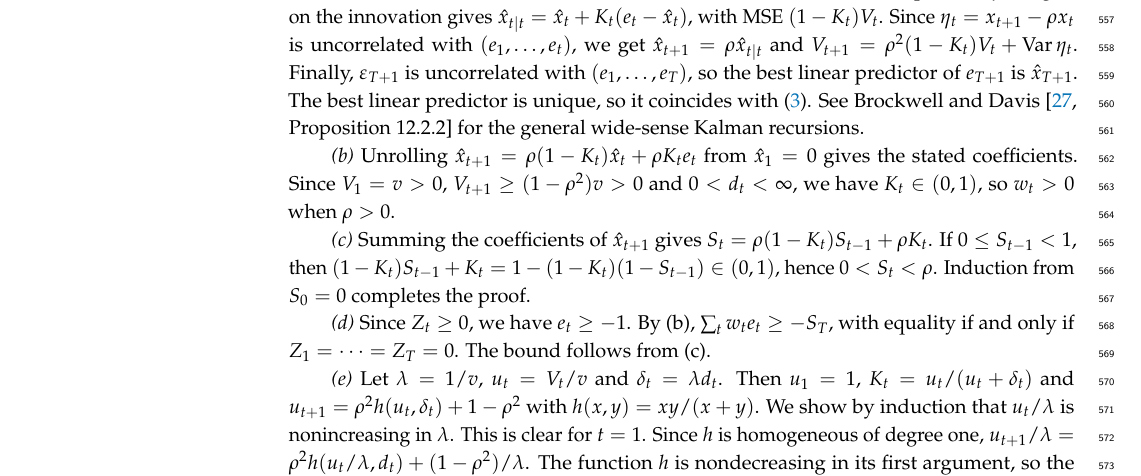
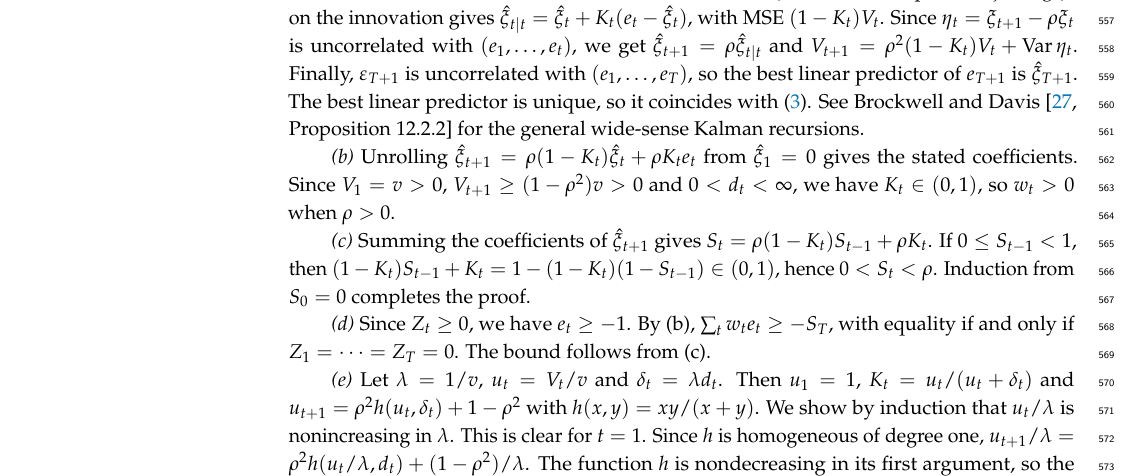
Before and after one commit to ssauljin/ar1cred, a LaTeX paper (main_ver1.tex): part of page 19 of 21, cut so that both start at the same text. The pictures show the PDF file main_ver1.pdf that the author committed with the source.

Commit message:
Rename latent signal x_t to xi_t to avoid clash with covariates
The signal theta_t - 1 was written x_t, too close to the covariate vector
bold x_it. Use xi_t (and hat xi_t in the Kalman recursion) in Lemma 1,
the intuition paragraph, Proposition 2 and its proof. Scalar covariates
x_{1,it}, x_{2,i} in the simulation design are unchanged.

Co-Authored-By: Claude Opus 5.5 <noreply@anthropic.com>
Claude-Session: https://claude.ai/code/session_01ARc7UuqmySwTZ37dSF92sr

```diff
--- a/main_ver1.tex
+++ b/main_ver1.tex
@@ -222,20 +222,20 @@ The premium depends on the latent law only through $\gamma(\cdot)$ and the fract
 
 \subsection{AR(1) Dependence: Recursion, Positivity and Bounds}
 
-For the $\theta$-scale AR(1) structure $\gamma(k)=v\rho^k$, write $x_t=\theta_t-1$ and $d_t=a\mu_t^{p-2}$. Then $\eta_t=x_{t+1}-\rho x_t$ is uncorrelated with $x_s$ for $s\le t$ and with every $\varepsilon_s$, and $\Var(\eta_t)=v(1-\rho^2)$. Hence
+For the $\theta$-scale AR(1) structure $\gamma(k)=v\rho^k$, write $\xi_t=\theta_t-1$ and $d_t=a\mu_t^{p-2}$. Then $\eta_t=\xi_{t+1}-\rho \xi_t$ is uncorrelated with $\xi_s$ for $s\le t$ and with every $\varepsilon_s$, and $\Var(\eta_t)=v(1-\rho^2)$. Hence
 \[
-x_{t+1}=\rho x_t+\eta_t,\qquad e_t=x_t+\varepsilon_t,\qquad \Var(\varepsilon_t)=d_t,
+\xi_{t+1}=\rho \xi_t+\eta_t,\qquad e_t=\xi_t+\varepsilon_t,\qquad \Var(\varepsilon_t)=d_t,
 \]
 is a linear state-space model in the second-order sense. The Kalman recursions therefore compute linear projections exactly, without any Gaussian assumption \citep[Chapter~12]{brockwell1991}; see also \citet{harvey1989}.
 
 \begin{Proposition}\label{prop:kalman}
 Let $\gamma(k)=v\rho^k$ with $0<\rho<1$, and let $d_t=a\mu_t^{p-2}>0$.
 \begin{enumerate}
-\item[(a)] \textup{Updating-type recursion.} Set $\hat x_1=0$, $V_1=v$ and, for $t=1,\dots,T$,
+\item[(a)] \textup{Updating-type recursion.} Set $\hat\xi_1=0$, $V_1=v$ and, for $t=1,\dots,T$,
 \[
-K_t=\frac{V_t}{V_t+d_t},\qquad \hat x_{t+1}=\rho\{(1-K_t)\hat x_t+K_te_t\},\qquad V_{t+1}=\rho^2(1-K_t)V_t+(1-\rho^2)v .
+K_t=\frac{V_t}{V_t+d_t},\qquad \hat\xi_{t+1}=\rho\{(1-K_t)\hat\xi_t+K_te_t\},\qquad V_{t+1}=\rho^2(1-K_t)V_t+(1-\rho^2)v .
 \]
-Then $P_{T+1}=\mu_{T+1}(1+\hat x_{T+1})$ coincides with \eqref{eq:premium}, and $V_{T+1}$ is the prediction MSE of $\theta_{T+1}$.
+Then $P_{T+1}=\mu_{T+1}(1+\hat\xi_{T+1})$ coincides with \eqref{eq:premium}, and $V_{T+1}$ is the prediction MSE of $\theta_{T+1}$.
 \item[(b)] \textup{Weights.} $w_t=\rho^{T+1-t}K_t\prod_{s=t+1}^{T}(1-K_s)>0$ for $t=1,\dots,T$.
 \item[(c)] \textup{Total credibility.} $S_T=\sum_{t=1}^Tw_t$ satisfies $S_{t}=\rho\{(1-K_t)S_{t-1}+K_t\}$ with $S_0=0$, and $0<S_T<\rho$.
 \item[(d)] \textup{Positivity and bonus bound.} $P_{T+1}\ge\mu_{T+1}(1-S_T)>(1-\rho)\mu_{T+1}>0$. The maximal bonus, attained by a claim-free history, is $S_T<\rho$, so the premium discount never exceeds $100\rho\%$. The malus is unbounded.
@@ -724,11 +724,11 @@ NP & nonparametric (autocovariance) \\
 \section{Proofs}\label{app:proofs}
 
 \textbf{Proof of Proposition~\ref{prop:kalman}.}
-\emph{(a)} Let $\hat x_t$ be the best linear predictor of $x_t$ given $(1,e_1,\dots,e_{t-1})$, and let $V_t$ be its MSE. Then $\hat x_1=\E[x_1]=0$ and $V_1=v$. The innovation $e_t-\hat x_t=(x_t-\hat x_t)+\varepsilon_t$ has variance $V_t+d_t$, because $\varepsilon_t$ is uncorrelated with $x_t$ and with the past. Projecting $x_t$ on the innovation gives $\hat x_{t\mid t}=\hat x_t+K_t(e_t-\hat x_t)$, with MSE $(1-K_t)V_t$. Since $\eta_t=x_{t+1}-\rho x_t$ is uncorrelated with $(e_1,\dots,e_t)$, we get $\hat x_{t+1}=\rho\hat x_{t\mid t}$ and $V_{t+1}=\rho^2(1-K_t)V_t+\Var\eta_t$. Finally, $\varepsilon_{T+1}$ is uncorrelated with $(e_1,\dots,e_T)$, so the best linear predictor of $e_{T+1}$ is $\hat x_{T+1}$. The best linear predictor is unique, so it coincides with \eqref{eq:premium}. See \citet[Proposition~12.2.2]{brockwell1991} for the general wide-sense Kalman recursions.
+\emph{(a)} Let $\hat\xi_t$ be the best linear predictor of $\xi_t$ given $(1,e_1,\dots,e_{t-1})$, and let $V_t$ be its MSE. Then $\hat\xi_1=\E[\xi_1]=0$ and $V_1=v$. The innovation $e_t-\hat\xi_t=(\xi_t-\hat\xi_t)+\varepsilon_t$ has variance $V_t+d_t$, because $\varepsilon_t$ is uncorrelated with $\xi_t$ and with the past. Projecting $\xi_t$ on the innovation gives $\hat\xi_{t\mid t}=\hat\xi_t+K_t(e_t-\hat\xi_t)$, with MSE $(1-K_t)V_t$. Since $\eta_t=\xi_{t+1}-\rho \xi_t$ is uncorrelated with $(e_1,\dots,e_t)$, we get $\hat\xi_{t+1}=\rho\hat\xi_{t\mid t}$ and $V_{t+1}=\rho^2(1-K_t)V_t+\Var\eta_t$. Finally, $\varepsilon_{T+1}$ is uncorrelated with $(e_1,\dots,e_T)$, so the best linear predictor of $e_{T+1}$ is $\hat\xi_{T+1}$. The best linear predictor is unique, so it coincides with \eqref{eq:premium}. See \citet[Proposition~12.2.2]{brockwell1991} for the general wide-sense Kalman recursions.
 
-\emph{(b)} Unrolling $\hat x_{t+1}=\rho(1-K_t)\hat x_t+\rho K_te_t$ from $\hat x_1=0$ gives the stated coefficients. Since $V_1=v>0$, $V_{t+1}\ge(1-\rho^2)v>0$ and $0<d_t<\infty$, we have $K_t\in(0,1)$, so $w_t>0$ when $\rho>0$.
+\emph{(b)} Unrolling $\hat\xi_{t+1}=\rho(1-K_t)\hat\xi_t+\rho K_te_t$ from $\hat\xi_1=0$ gives the stated coefficients. Since $V_1=v>0$, $V_{t+1}\ge(1-\rho^2)v>0$ and $0<d_t<\infty$, we have $K_t\in(0,1)$, so $w_t>0$ when $\rho>0$.
 
-\emph{(c)} Summing the coefficients of $\hat x_{t+1}$ gives $S_t=\rho(1-K_t)S_{t-1}+\rho K_t$. If $0\le S_{t-1}<1$, then $(1-K_t)S_{t-1}+K_t=1-(1-K_t)(1-S_{t-1})\in(0,1)$, hence $0<S_t<\rho$. Induction from $S_0=0$ completes the proof.
+\emph{(c)} Summing the coefficients of $\hat\xi_{t+1}$ gives $S_t=\rho(1-K_t)S_{t-1}+\rho K_t$. If $0\le S_{t-1}<1$, then $(1-K_t)S_{t-1}+K_t=1-(1-K_t)(1-S_{t-1})\in(0,1)$, hence $0<S_t<\rho$. Induction from $S_0=0$ completes the proof.
 
 \emph{(d)} Since $Z_t\ge0$, we have $e_t\ge-1$. By (b), $\sum_tw_te_t\ge-S_T$, with equality if and only if $Z_1=\dots=Z_T=0$. The bound follows from (c).
 
```
Also changed, not shown: main_ver1.pdf, main_ver1.tex (4 more changed lines).
